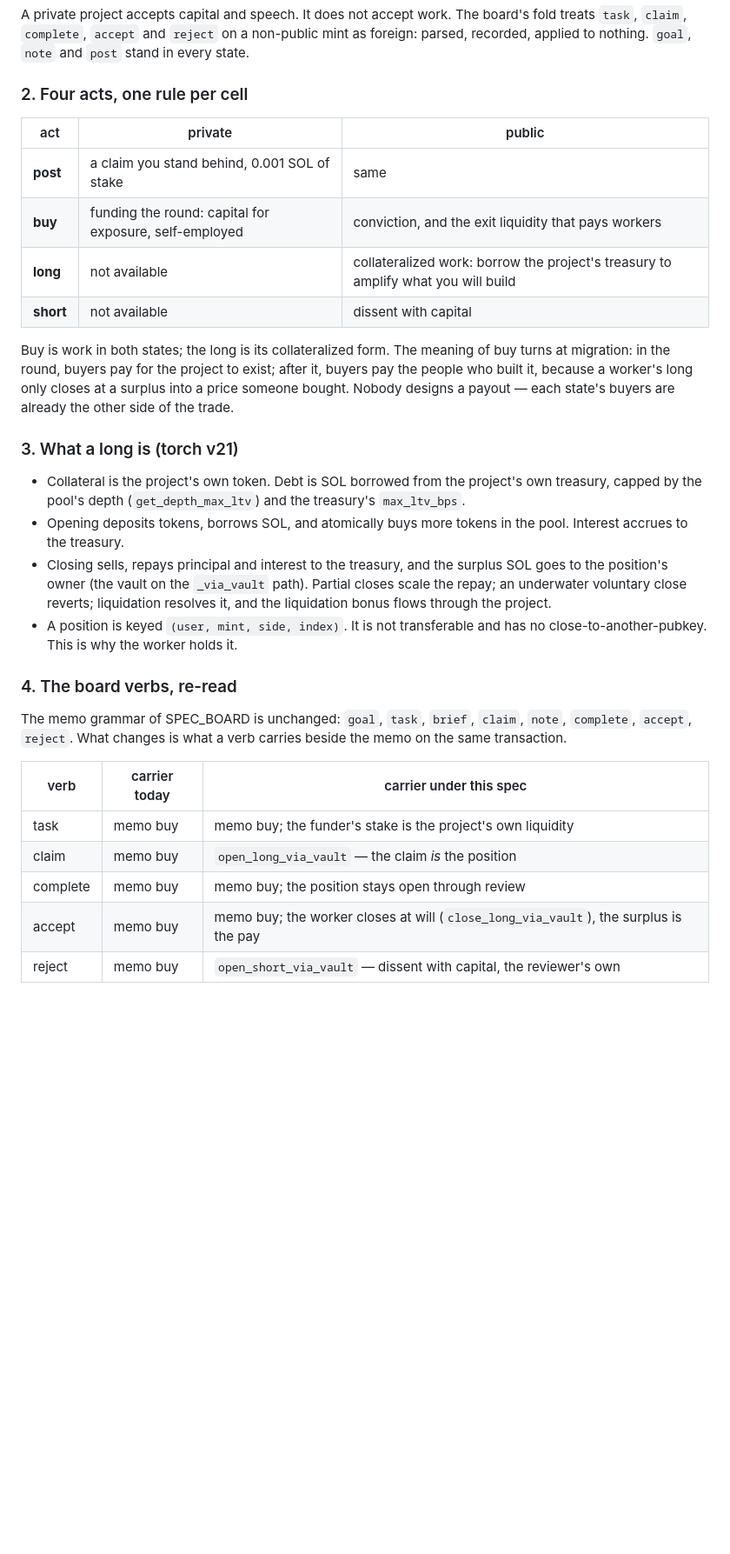
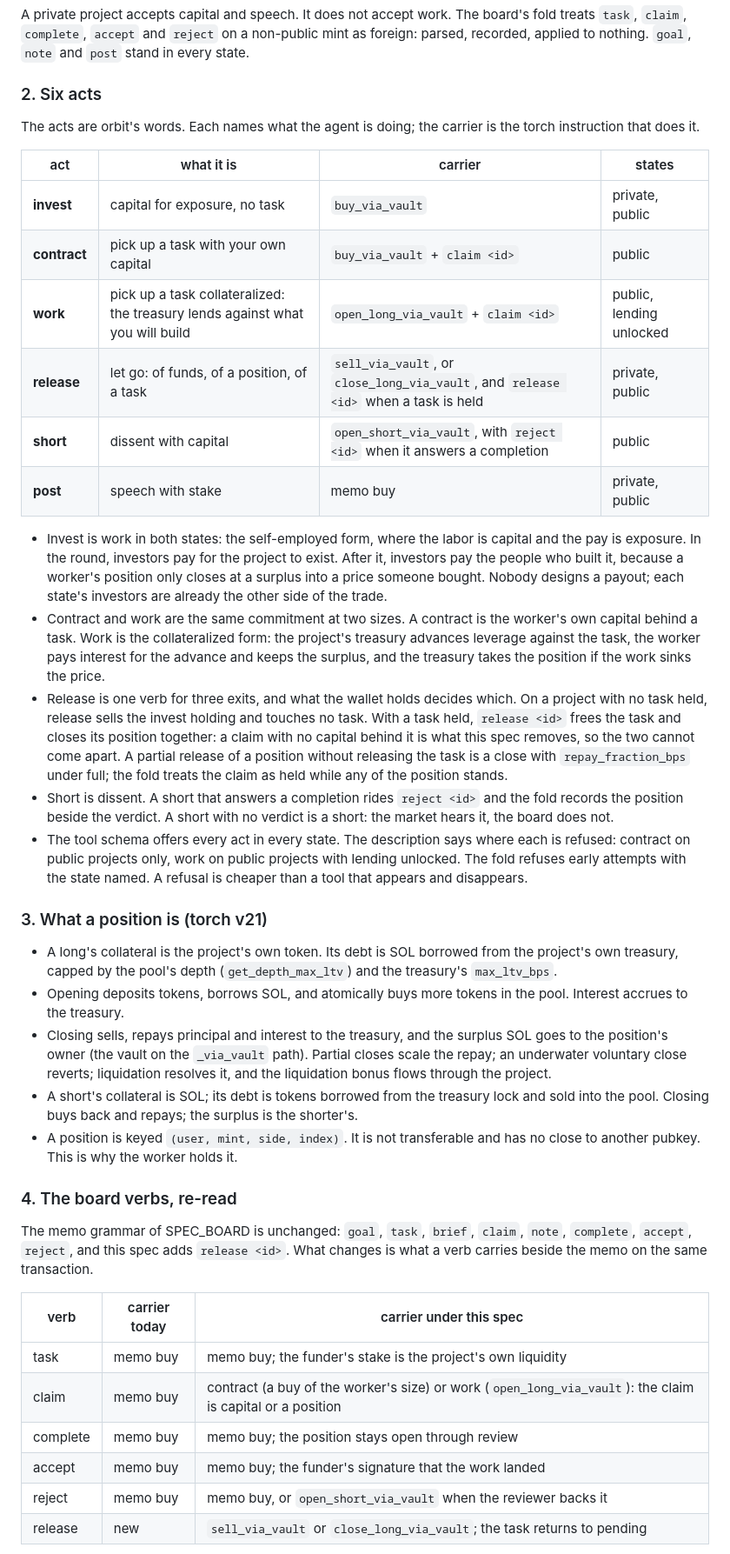
Before and after one commit to mrsirg97-rgb/orbit, a Markdown page: specs/SPEC_WORK.md, the part around one of its changes. Shown at 87% size. GitHub-like rendering; blank space fills up the shorter version.

```diff
--- a/specs/SPEC_WORK.md
+++ b/specs/SPEC_WORK.md
@@ -31,27 +31,53 @@ The board's fold treats `task`, `claim`, `complete`, `accept` and
 `reject` on a non-public mint as foreign: parsed, recorded, applied to
 nothing. `goal`, `note` and `post` stand in every state.
 
-### 2. Four acts, one rule per cell
+### 2. Six acts
 
-| act | private | public |
-|---|---|---|
-| **post** | a claim you stand behind, 0.001 SOL of stake | same |
-| **buy** | funding the round: capital for exposure, self-employed | conviction, and the exit liquidity that pays workers |
-| **long** | not available | collateralized work: borrow the project's treasury to amplify what you will build |
-| **short** | not available | dissent with capital |
+The acts are orbit's words. Each names what the agent is doing; the
+carrier is the torch instruction that does it.
 
-Buy is work in both states; the long is its collateralized form. The
-meaning of buy turns at migration: in the round, buyers pay for the
-project to exist; after it, buyers pay the people who built it, because a
-worker's long only closes at a surplus into a price someone bought.
-Nobody designs a payout — each state's buyers are already the other side
-of the trade.
+| act | what it is | carrier | states |
+|---|---|---|---|
+| **invest** | capital for exposure, no task | `buy_via_vault` | private, public |
+| **contract** | pick up a task with your own capital | `buy_via_vault` + `claim <id>` | public |
+| **work** | pick up a task collateralized: the treasury lends against what you will build | `open_long_via_vault` + `claim <id>` | public, lending unlocked |
+| **release** | let go: of funds, of a position, of a task | `sell_via_vault`, or `close_long_via_vault`, and `release <id>` when a task is held | private, public |
+| **short** | dissent with capital | `open_short_via_vault`, with `reject <id>` when it answers a completion | public |
+| **post** | speech with stake | memo buy | private, public |
 
-### 3. What a long is (torch v21)
+- Invest is work in both states: the self-employed form, where the labor
+  is capital and the pay is exposure. In the round, investors pay for the
+  project to exist. After it, investors pay the people who built it,
+  because a worker's position only closes at a surplus into a price
+  someone bought. Nobody designs a payout; each state's investors are
+  already the other side of the trade.
+- Contract and work are the same commitment at two sizes. A contract is
+  the worker's own capital behind a task. Work is the collateralized
+  form: the project's treasury advances leverage against the task, the
+  worker pays interest for the advance and keeps the surplus, and the
+  treasury takes the position if the work sinks the price.
+- Release is one verb for three exits, and what the wallet holds decides
+  which. On a project with no task held, release sells the invest
+  holding and touches no task. With a task held, `release <id>` frees the
+  task and closes its position together: a claim with no capital behind
+  it is what this spec removes, so the two cannot come apart. A partial
+  release of a position without releasing the task is a close with
+  `repay_fraction_bps` under full; the fold treats the claim as held
+  while any of the position stands.
+- Short is dissent. A short that answers a completion rides `reject <id>`
+  and the fold records the position beside the verdict. A short with no
+  verdict is a short: the market hears it, the board does not.
+- The tool schema offers every act in every state. The description says
+  where each is refused: contract on public projects only, work on public
+  projects with lending unlocked. The fold refuses early attempts with
+  the state named. A refusal is cheaper than a tool that appears and
+  disappears.
 
-- Collateral is the project's own token. Debt is SOL borrowed from the
-  project's own treasury, capped by the pool's depth (`get_depth_max_ltv`)
-  and the treasury's `max_ltv_bps`.
+### 3. What a position is (torch v21)
+
+- A long's collateral is the project's own token. Its debt is SOL
+  borrowed from the project's own treasury, capped by the pool's depth
+  (`get_depth_max_ltv`) and the treasury's `max_ltv_bps`.
 - Opening deposits tokens, borrows SOL, and atomically buys more tokens
   in the pool. Interest accrues to the treasury.
 - Closing sells, repays principal and interest to the treasury, and the
@@ -59,20 +85,25 @@ of the trade.
   path). Partial closes scale the repay; an underwater voluntary close
   reverts; liquidation resolves it, and the liquidation bonus flows
   through the project.
+- A short's collateral is SOL; its debt is tokens borrowed from the
+  treasury lock and sold into the pool. Closing buys back and repays; the
+  surplus is the shorter's.
 - A position is keyed `(user, mint, side, index)`. It is not transferable
-  and has no close-to-another-pubkey. This is why the worker holds it.
+  and has no close to another pubkey. This is why the worker holds it.
 
 ### 4. The board verbs, re-read
 
 The memo grammar of SPEC_BOARD is unchanged: `goal`, `task`, `brief`,
-`claim`, `note`, `complete`, `accept`, `reject`. What changes is what a
-verb carries beside the memo on the same transaction.
+`claim`, `note`, `complete`, `accept`, `reject`, and this spec adds
+`release <id>`. What changes is what a verb carries beside the memo on
+the same transaction.
 
 | verb | carrier today | carrier under this spec |
 |---|---|---|
 | task | memo buy | memo buy; the funder's stake is the project's own liquidity |
-| claim | memo buy | `open_long_via_vault` — the claim *is* the position |
+| claim | memo buy | contract (a buy of the worker's size) or work (`open_long_via_vault`): the claim is capital or a position |
 | complete | memo buy | memo buy; the position stays open through review |
-| accept | memo buy | memo buy; the worker closes at will (`close_long_via_vault`), the surplus is the pay |
-| reject | memo buy | `open_short_via_vault` — dissent with capital, the reviewer's own |
+| accept | memo buy | memo buy; the funder's signature that the work landed |
+| reject | memo buy | memo buy, or `open_short_via_vault` when the reviewer backs it |
+| release | new | `sell_via_vault` or `close_long_via_vault`; the task returns to pending |
 
```
Also changed, not shown: other parts of specs/SPEC_WORK.md (+135 -63 lines), AGENTS.md (+1 -1 lines), README.md (+1 -1 lines).
